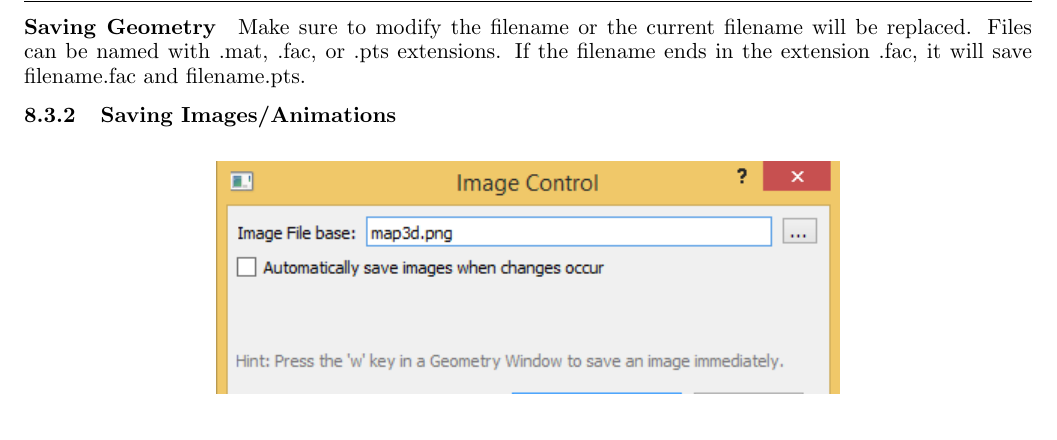
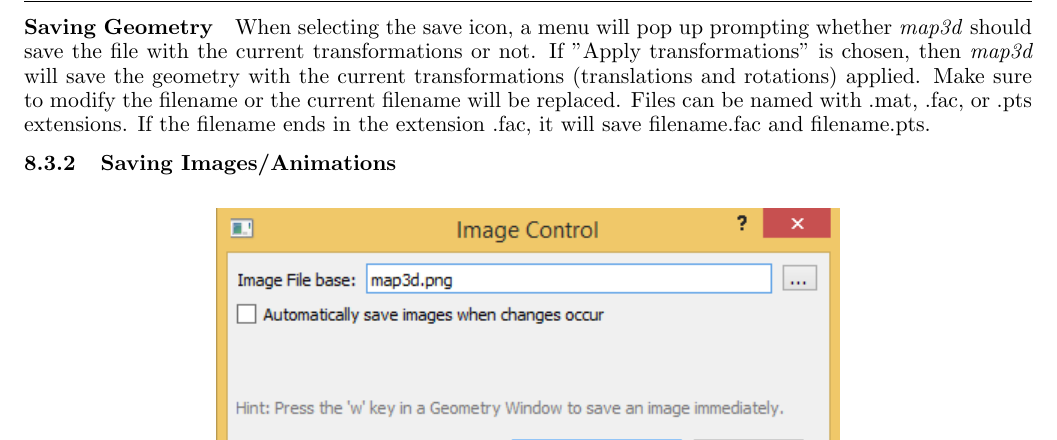
Before and after one commit to SCIInstitute/map3d, a LaTeX document (doc/manual/manual.tex, which reads doc/manual/controls.tex): part of page 52 of 63, cut at the place of the change. Compiled offline with pdfLaTeX; a LaTeX package or settings file that is missing is left out.

Commit message:
Restore capability to save transformations when saving geometryWhen we moved the button to save geometry, we didn't put a method to save transformations. Now we pop up a little menu next to the button prompting the user to apply or ignore transformations

```diff
--- a/doc/manual/controls.tex
+++ b/doc/manual/controls.tex
@@ -1019,10 +1019,11 @@ interactively.
 \paragraph{Saving Geometry}
 \label{sec:savegeom}
 
-% If the second check box (labeled Transform?)
-% is checked, then \map{} will save the geometry will be saved with the
-% current transformations (translations and rotations) applied.
-
+
+When selecting the save icon, a menu will pop up prompting whether \map{}
+should save the file with the current transformations or not.
+If "Apply transformations" is chosen, then \map{} will save the geometry with the
+current transformations (translations and rotations) applied.
 Make sure to modify the filename or the current filename will be replaced.
 Files can be named with .mat, .fac, or .pts extensions. If the filename ends
 in the extension .fac, it will save filename.fac and filename.pts.
```
Also changed, not shown: doc/manual/manual.pdf, 1 other file.
